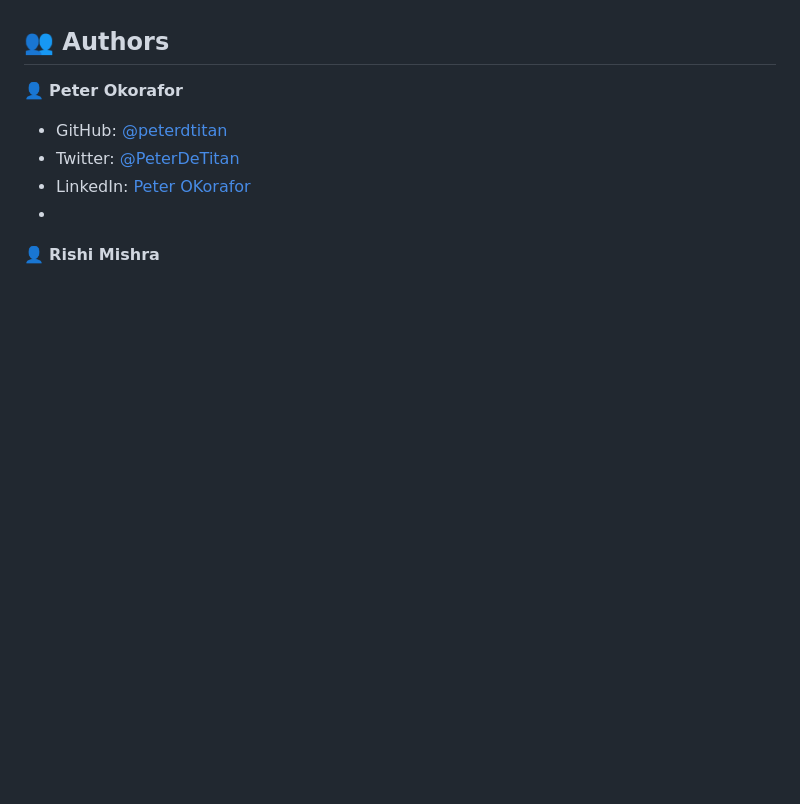
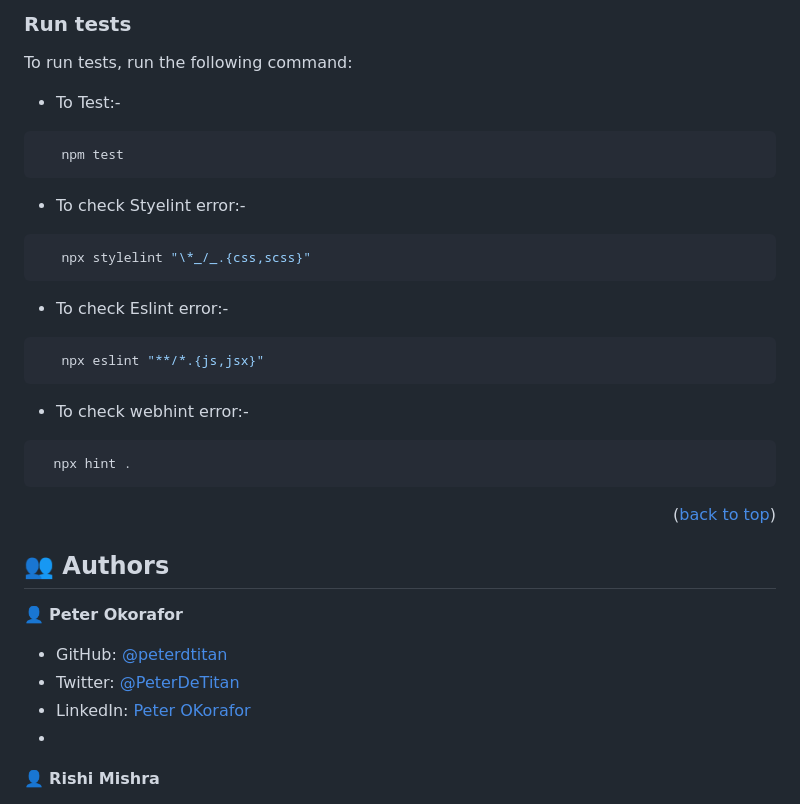
Before and after one commit to peterdtitan/BnB-homes, a Markdown page: README.md, the part around one of its changes. GitHub-like rendering; blank space fills up the shorter version.

Commit message:
Update front-end README.md

````diff
--- a/README.md
+++ b/README.md
@@ -134,3 +219,34 @@ rspec ./spec/models
+### Run tests
+
+To run tests, run the following command:
+
+- To Test:-
+
+```bash
+   npm test
+```
+
+- To check Styelint error:-
+
+```bash
+   npx stylelint "\*_/_.{css,scss}"
+```
+
+- To check Eslint error:-
+
+```bash
+   npx eslint "**/*.{js,jsx}"
+```
+
+- To check webhint error:-
+
+```bash
+  npx hint .
+```
+
+<p align="right">(<a href="#readme-top">back to top</a>)</p>
+
+
 <!-- AUTHORS -->
 
 ## 👥 Authors <a name="authors"></a>
````
Also changed, not shown: other parts of README.md (+85 -0 lines).
